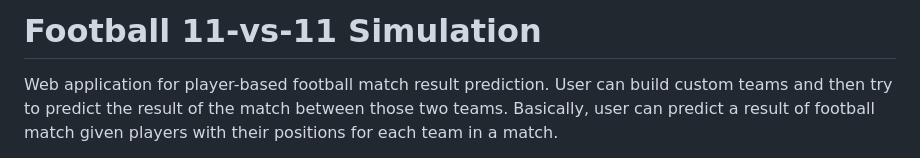
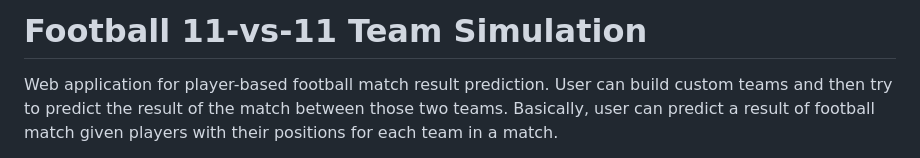
Before and after one commit to rinogrego/Football-Team-Simulation, a Markdown page: README.md, the part around the change. Drawn GitHub-style.

```diff
--- a/README.md
+++ b/README.md
@@ -1,4 +1,4 @@
-# Football 11-vs-11 Simulation
+# Football 11-vs-11 Team Simulation
 
 <!-- Implement badges: https://shields.io -->
 
```
Also changed, not shown: README-ML.md (+3 -2 lines).
